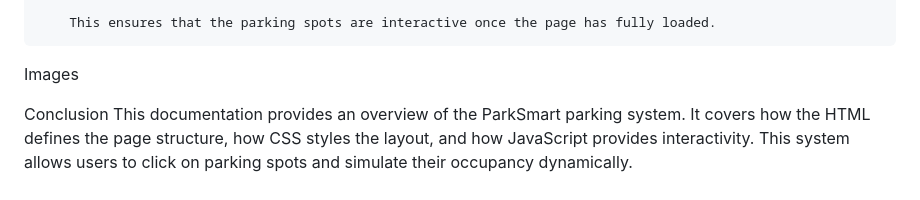
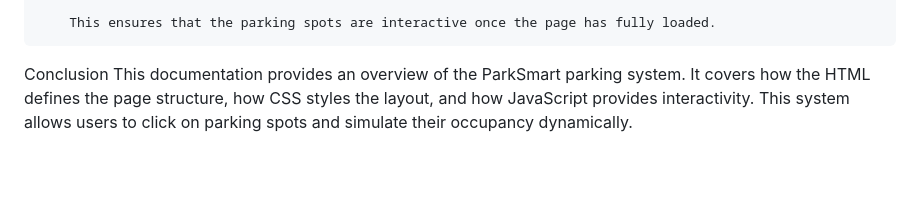
Before and after one commit to sonerkochan/ParkSmart, a Markdown page: README.md, the part around the change. GitHub-like rendering; blank space fills up the shorter version.

Commit message:
New correction

```diff
--- a/README.md
+++ b/README.md
@@ -190,7 +190,6 @@ JavaScript
 
         This ensures that the parking spots are interactive once the page has fully loaded.
 
-Images
 
 Conclusion
     This documentation provides an overview of the ParkSmart parking system. It covers how the HTML defines the page structure, how CSS styles the layout, and how JavaScript provides interactivity. This system allows users to click on parking spots and simulate their occupancy dynamically.
```
